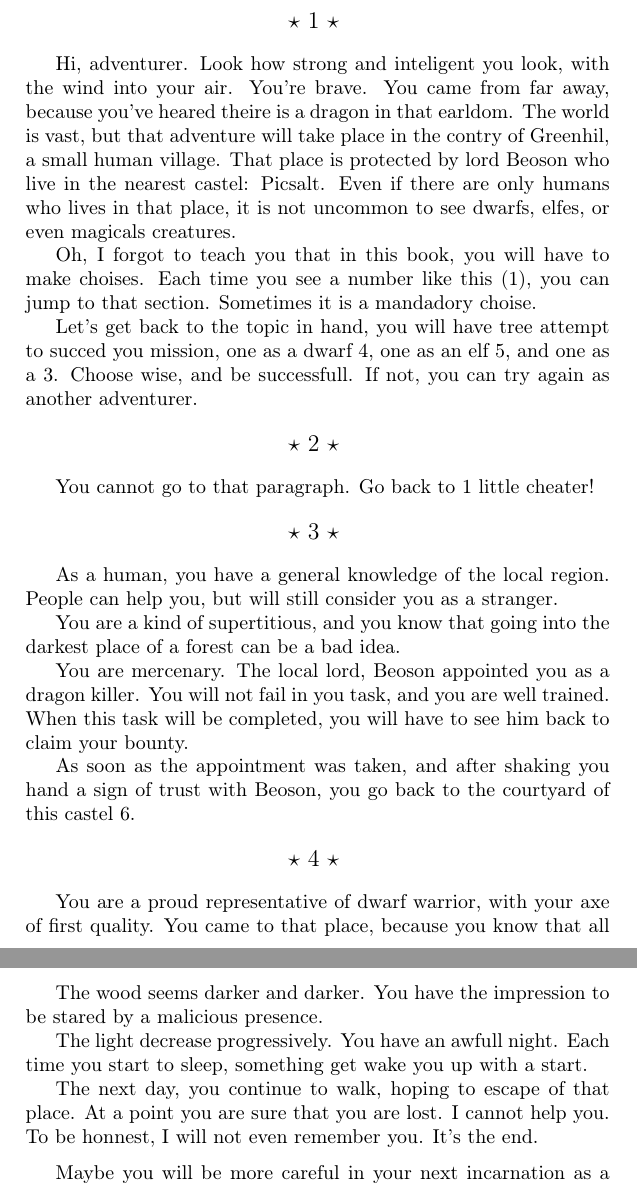
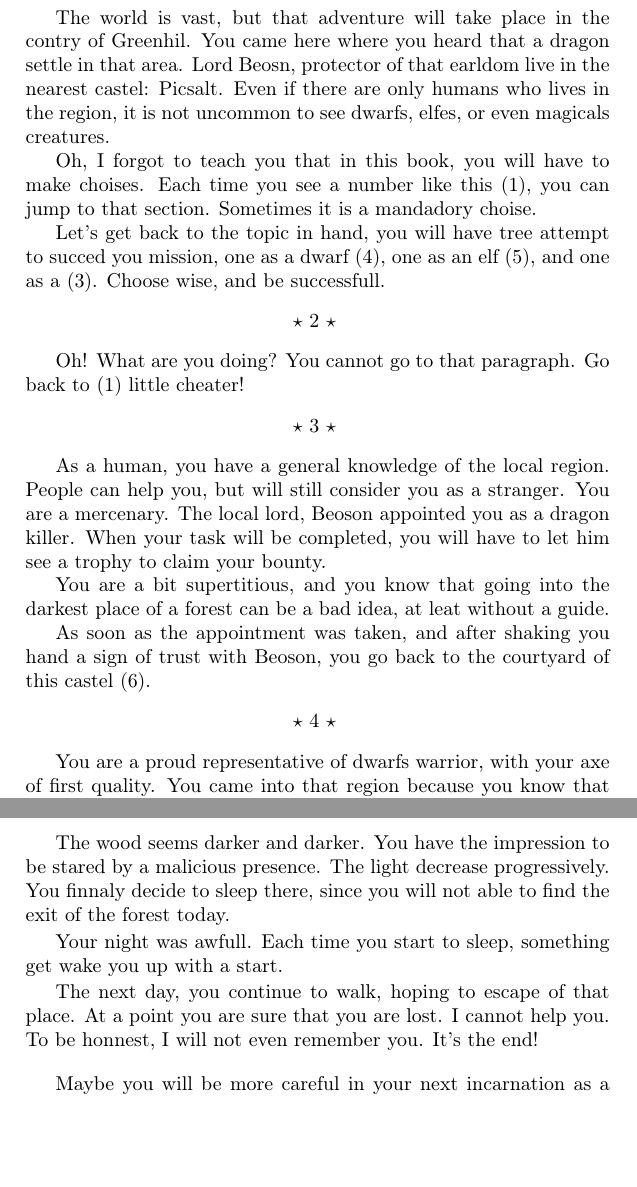
Before and after one commit to robinmoussu/story, a LaTeX book (story/story.tex, which reads story/forest.tex, story/introduction.tex): two parts of pages 3 and 5 of 14, joined at a grey line, cut at the place of the change, the shorter picture padded with empty space. Compiled offline with pdfLaTeX.

Commit message:
minor modifications

```diff
--- a/story/forest.tex
+++ b/story/forest.tex
@@ -1,19 +1,20 @@
 \section{lost}
 
 The wood seems darker and darker. You have the impression to be stared by a
-malicious presence.
+malicious presence. The light decrease progressively. You finnaly decide to
+sleep there, since you will not able to find the exit of the forest today.
 
-The light decrease progressively. You have an awfull night. Each time you start
-to sleep, something get wake you up with a start.
+Your night was awfull. Each time you start to sleep, something get wake you up
+with a start.
 
 The next day, you continue to walk, hoping to escape of that place. At a point
 you are sure that you are lost. I cannot help you. To be honnest, I will not
-even remember you. It's the end.
+even remember you. It's the end!
 
 \medbreak
 
-Maybe you will be more careful in your next incarnation as a human \ref{human}, a dwarf \ref{dwarf} or an
-elf \ref{elf}.
+Maybe you will be more careful in your next incarnation as a human \ref{human},
+a dwarf \ref{dwarf} or an elf \ref{elf}.
 
 \section{edge_of_the_wood}
 
--- a/story/introduction.tex
+++ b/story/introduction.tex
@@ -1,46 +1,42 @@
 \section{start}
 
-Hi, adventurer. Look how strong and inteligent you look, with the wind into your
-air. You're brave. You came from far away, because you've heared theire is a
-dragon in that earldom. The world is vast, but that adventure will take place in
-the contry of Greenhil, a small human village. That place is protected by lord
-Beoson who live in the nearest castel: Picsalt. Even if there are only humans who
-lives in that place, it is not uncommon to see dwarfs, elfes, or even magicals
-creatures.
+The world is vast, but that adventure will take place in
+the contry of Greenhil. You came here where you heard that a dragon settle in
+that area. Lord Beosn, protector of that earldom live in the nearest castel:
+Picsalt. Even if there are only humans who lives in the region, it is not
+uncommon to see dwarfs, elfes, or even magicals creatures.
 
 Oh, I forgot to teach you that in this book, you will have to make choises. Each
 time you see a number like this~(\ref{start}), you can jump to that section.
 Sometimes it is a mandadory choise.
 
 Let's get back to the topic in hand, you will have tree attempt to succed you
-mission, one as a dwarf \ref{dwarf}, one as an elf \ref{elf}, and one as a
-\ref{human}. Choose wise, and be successfull. If not, you can try again as
-another adventurer.
+mission, one as a dwarf (\ref{dwarf}), one as an elf (\ref{elf}), and one as a
+(\ref{human}). Choose wise, and be successfull.
 
 \section{xx}
 
-You cannot go to that paragraph. Go back to \ref{start} little cheater!
+Oh! What are you doing? You cannot go to that paragraph. Go back to
+(\ref{start}) little cheater!
 
 \section{human}
 
 As a human, you have a general knowledge of the local region. People can help
-you, but will still consider you as a stranger.
+you, but will still consider you as a stranger. You are a mercenary. The local
+lord, Beoson appointed you as a dragon killer. When your task will be completed,
+you will have to let him see a trophy to claim your bounty.
 
-You are a kind of supertitious, and you know that going into the darkest place
-of a forest can be a bad idea.
-
-You are mercenary. The local lord, Beoson appointed you as a dragon killer. You
-will not fail in you task, and you are well trained. When this task will be
-completed, you will have to see him back to claim your bounty.
+You are a bit supertitious, and you know that going into the darkest place
+of a forest can be a bad idea, at leat without a guide.
 
 As soon as the appointment was taken, and after shaking you hand a sign of trust
-with Beoson, you go back to the courtyard of this castel \ref{courtyard}.
+with Beoson, you go back to the courtyard of this castel (\ref{courtyard}).
 
 \section{dwarf}
 
-You are a proud representative of dwarf warrior, with your axe of first
-quality. You came to that place, because you know that all the dragons hold a
-treasure. It is maybe you chance to become rich and influent in your own
+You are a proud representative of dwarfs warrior, with your axe of first
+quality. You came into that region because you know that all the dragons hold a
+treasure. It is maybe your chance to become rich and influent in your own
 underground kingdom.
 
 When you were young, your granny always repeated you that forests are the
--- a/story/story.tex
+++ b/story/story.tex
@@ -37,7 +37,6 @@
     \refstepcounter{SecNum}
     \label{#1}
     \begin{center}
-        \large
         $\star$
         %\hspace{.8 ex}
         \arabic{SecNum}
```
Also changed, not shown: story/castel.tex (+2 -2 lines), story/introduction.tex (2 more changed lines).
